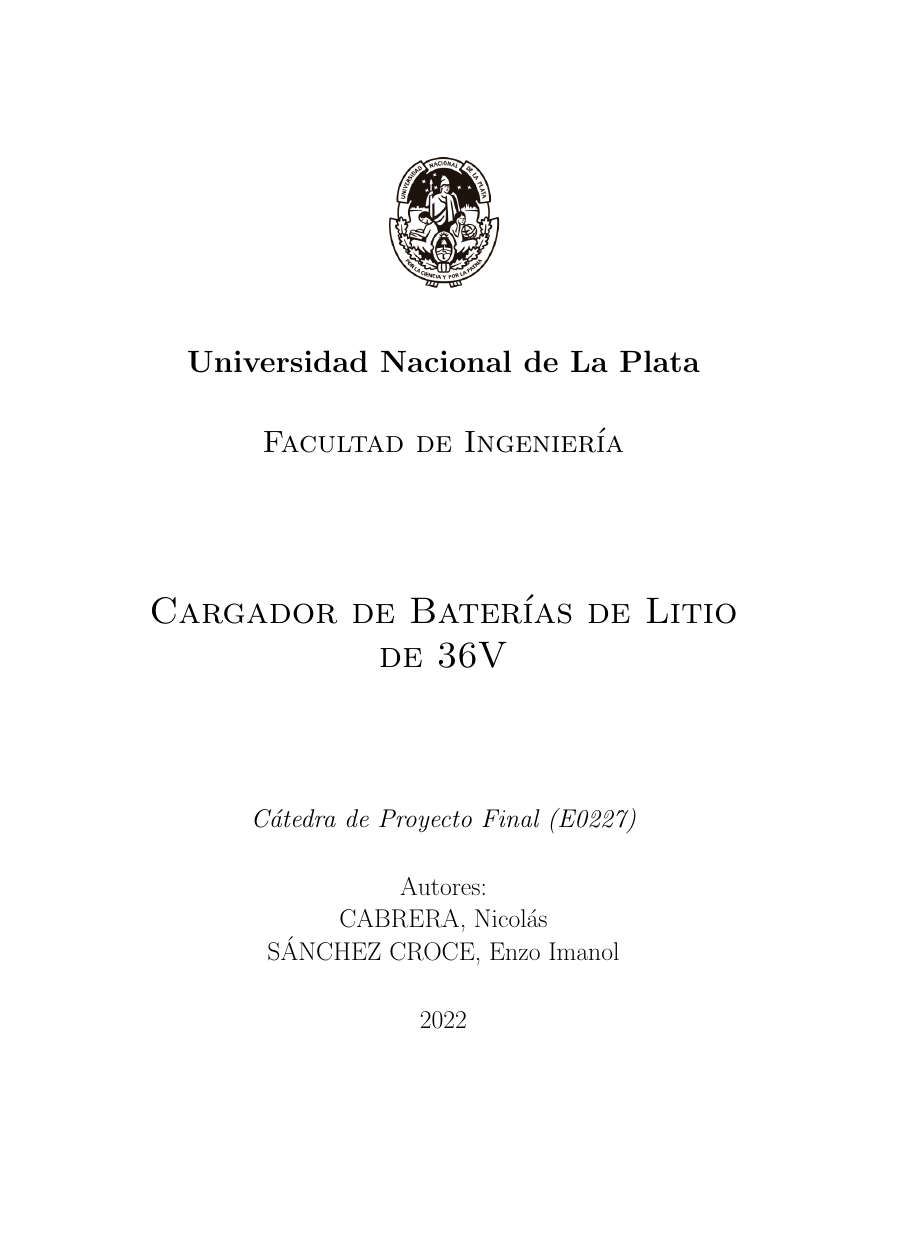
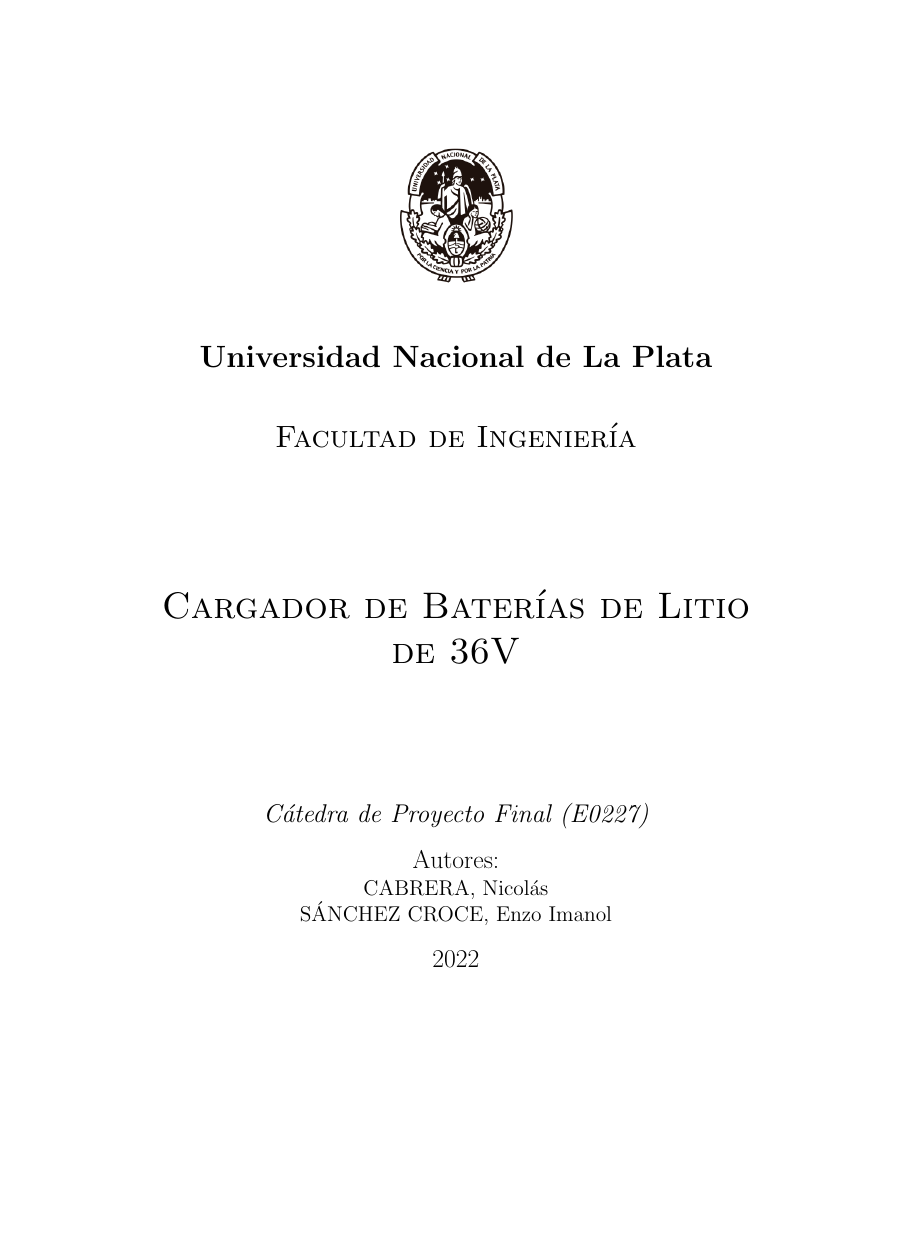
Before and after one commit to enzosanchezc/proyecto-final, a LaTeX document (main.tex): page 1 of 2, the shorter picture padded with empty space. Compiled offline with pdfLaTeX.

Commit message:
Formato -Pase de hoja A4 a Carta -Cambie el formato de citas a IEEE -Reduje el tamaño de los nombres de los autores

```diff
--- a/main.tex
+++ b/main.tex
@@ -1,13 +1,13 @@
 \documentclass[12pt]{report}
 \usepackage[utf8]{inputenc}
 \usepackage[spanish]{babel}
-\usepackage[a4paper]{geometry}
+\usepackage[letterpaper]{geometry}
 \usepackage{graphicx}
 
 \usepackage{listings}
 \usepackage{enumitem}
 
-\usepackage{biblatex}
+\usepackage[style=ieee]{biblatex}
 \usepackage{csquotes}
 \addbibresource{biblio.bib}
 
@@ -26,8 +26,8 @@
     {\itshape\Large C\'atedra de Proyecto Final (E0227) \par}
     \vfill
     {\Large Autores: \par}
-    {\Large CABRERA, Nicol\'as \par}
-    {\Large S\'ANCHEZ CROCE, Enzo Imanol \par}
+    {\large CABRERA, Nicol\'as \par}
+    {\large S\'ANCHEZ CROCE, Enzo Imanol \par}
     \vfill
     {\Large 2022 \par}
 \end{titlepage}
```
